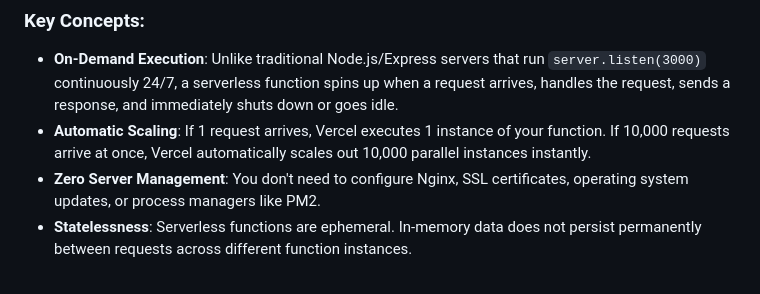
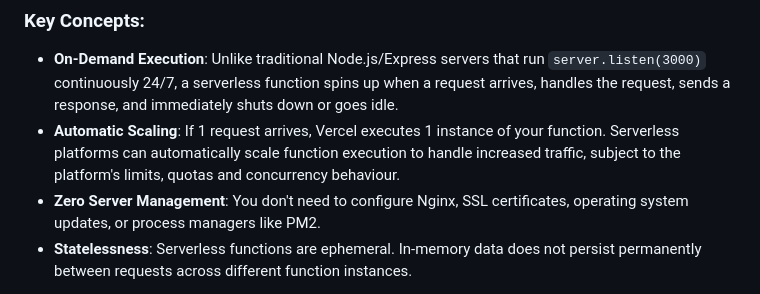
Before and after one commit to davisnguthu-tech/serverless-inventory-prototype, a Markdown page: README.md, the part around the change. Rendered like a GitHub page.

Commit message:
Clarify automatic scaling in README
Updated the description of automatic scaling to clarify serverless platform behavior.

```diff
--- a/README.md
+++ b/README.md
@@ -10,7 +10,7 @@ A **Serverless Function** (often called *Function-as-a-Service* or *FaaS*) is a
 
 ### Key Concepts:
 - **On-Demand Execution**: Unlike traditional Node.js/Express servers that run `server.listen(3000)` continuously 24/7, a serverless function spins up when a request arrives, handles the request, sends a response, and immediately shuts down or goes idle.
-- **Automatic Scaling**: If 1 request arrives, Vercel executes 1 instance of your function. If 10,000 requests arrive at once, Vercel automatically scales out 10,000 parallel instances instantly.
+- **Automatic Scaling**: If 1 request arrives, Vercel executes 1 instance of your function. Serverless platforms can automatically scale function execution to handle increased traffic, subject to the platform's limits, quotas and concurrency behaviour.
 - **Zero Server Management**: You don't need to configure Nginx, SSL certificates, operating system updates, or process managers like PM2.
 - **Statelessness**: Serverless functions are ephemeral. In-memory data does not persist permanently between requests across different function instances.
 
```
